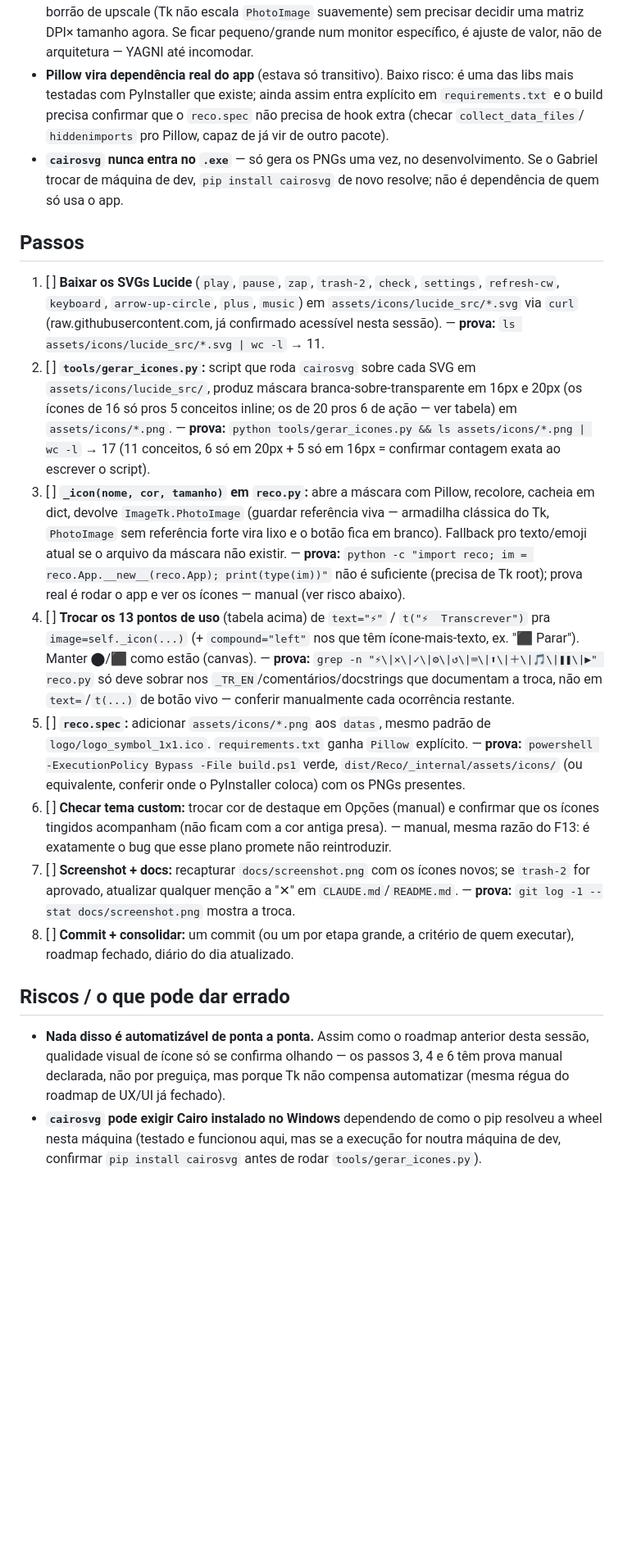
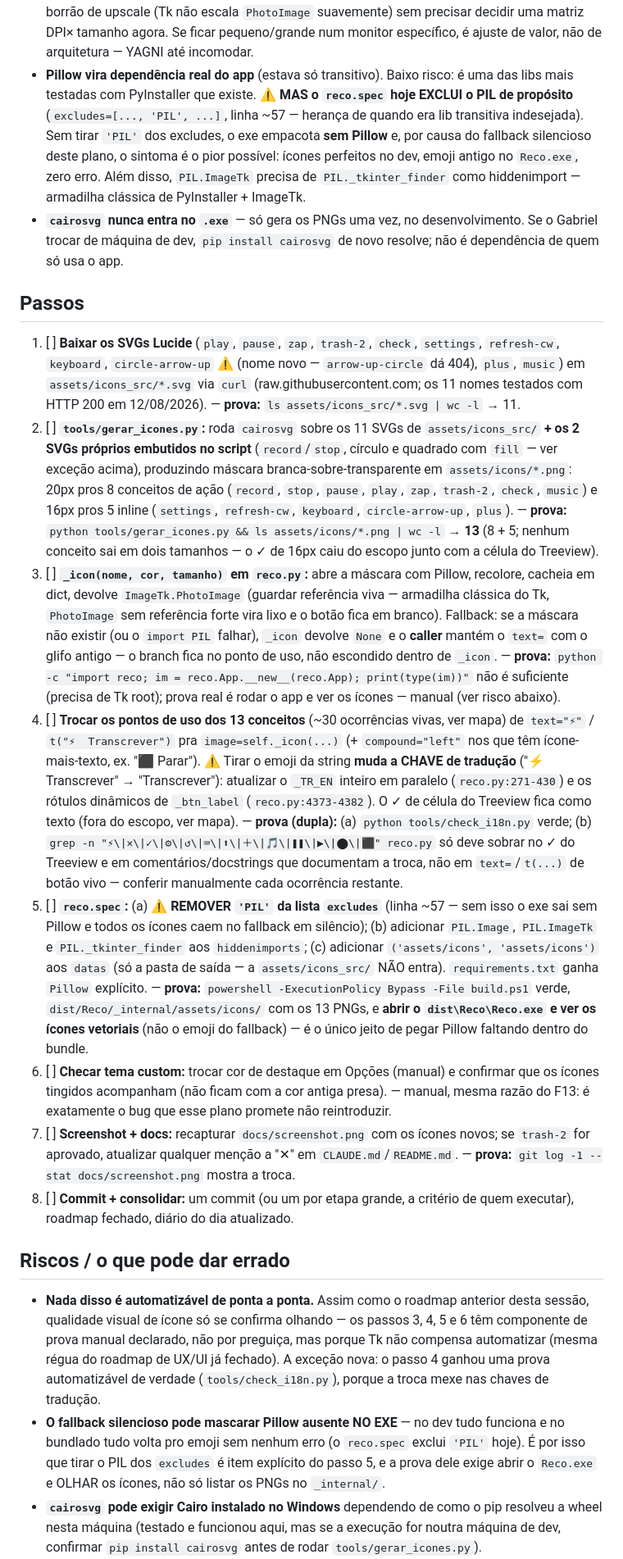
Before and after one commit to dosxnjos/reco, a Markdown page: roadmap/2026-08-12-icones-lucide.md, the part around one of its changes. Shown at 82% size. GitHub-like rendering; blank space fills up the shorter version.

```diff
--- a/roadmap/2026-08-12-icones-lucide.md
+++ b/roadmap/2026-08-12-icones-lucide.md
@@ -103,10 +122,14 @@ links de opções/atalho/atualização, menu do ⚡, tooltip de hover.
   pequeno/grande num monitor específico, é ajuste de valor, não de
   arquitetura — YAGNI até incomodar.
 - **Pillow vira dependência real do app** (estava só transitivo). Baixo
-  risco: é uma das libs mais testadas com PyInstaller que existe; ainda assim
-  entra explícito em `requirements.txt` e o build precisa confirmar que o
-  `reco.spec` não precisa de hook extra (checar `collect_data_files`/
-  `hiddenimports` pro Pillow, capaz de já vir de outro pacote).
+  risco: é uma das libs mais testadas com PyInstaller que existe. ⚠️ **MAS o
+  `reco.spec` hoje EXCLUI o PIL de propósito** (`excludes=[..., 'PIL', ...]`,
+  linha ~57 — herança de quando era lib transitiva indesejada). Sem tirar
+  `'PIL'` dos excludes, o exe empacota **sem Pillow** e, por causa do
+  fallback silencioso deste plano, o sintoma é o pior possível: ícones
+  perfeitos no dev, emoji antigo no `Reco.exe`, zero erro. Além disso,
+  `PIL.ImageTk` precisa de `PIL._tkinter_finder` como hiddenimport —
+  armadilha clássica de PyInstaller + ImageTk.
 - **`cairosvg` nunca entra no `.exe`** — só gera os PNGs uma vez, no
   desenvolvimento. Se o Gabriel trocar de máquina de dev, `pip install
   cairosvg` de novo resolve; não é dependência de quem só usa o app.
@@ -114,37 +137,52 @@ links de opções/atalho/atualização, menu do ⚡, tooltip de hover.
 ## Passos
 
 1. [ ] **Baixar os SVGs Lucide** (`play`, `pause`, `zap`, `trash-2`, `check`,
-   `settings`, `refresh-cw`, `keyboard`, `arrow-up-circle`, `plus`, `music`)
-   em `assets/icons/lucide_src/*.svg` via `curl` (raw.githubusercontent.com,
-   já confirmado acessível nesta sessão). — **prova:** `ls
-   assets/icons/lucide_src/*.svg | wc -l` → 11.
-2. [ ] **`tools/gerar_icones.py`:** script que roda `cairosvg` sobre cada SVG
-   em `assets/icons/lucide_src/`, produz máscara branca-sobre-transparente em
-   16px e 20px (os ícones de 16 só pros 5 conceitos inline; os de 20 pros 6
-   de ação — ver tabela) em `assets/icons/*.png`. — **prova:**
-   `python tools/gerar_icones.py && ls assets/icons/*.png | wc -l` → 17
-   (11 conceitos, 6 só em 20px + 5 só em 16px = confirmar contagem exata ao
-   escrever o script).
+   `settings`, `refresh-cw`, `keyboard`, `circle-arrow-up` ⚠️ (nome novo —
+   `arrow-up-circle` dá 404), `plus`, `music`) em `assets/icons_src/*.svg`
+   via `curl` (raw.githubusercontent.com; os 11 nomes testados com HTTP 200
+   em 12/08/2026). — **prova:** `ls assets/icons_src/*.svg | wc -l` → 11.
+2. [ ] **`tools/gerar_icones.py`:** roda `cairosvg` sobre os 11 SVGs de
+   `assets/icons_src/` **+ os 2 SVGs próprios embutidos no script**
+   (`record`/`stop`, círculo e quadrado com `fill` — ver exceção acima),
+   produzindo máscara branca-sobre-transparente em `assets/icons/*.png`:
+   20px pros 8 conceitos de ação (`record`, `stop`, `pause`, `play`, `zap`,
+   `trash-2`, `check`, `music`) e 16px pros 5 inline (`settings`,
+   `refresh-cw`, `keyboard`, `circle-arrow-up`, `plus`). — **prova:**
+   `python tools/gerar_icones.py && ls assets/icons/*.png | wc -l` → **13**
+   (8 + 5; nenhum conceito sai em dois tamanhos — o ✓ de 16px caiu do escopo
+   junto com a célula do Treeview).
 3. [ ] **`_icon(nome, cor, tamanho)` em `reco.py`:** abre a máscara com
    Pillow, recolore, cacheia em dict, devolve `ImageTk.PhotoImage` (guardar
    referência viva — armadilha clássica do Tk, `PhotoImage` sem referência
-   forte vira lixo e o botão fica em branco). Fallback pro texto/emoji atual
-   se o arquivo da máscara não existir. — **prova:** `python -c "import
+   forte vira lixo e o botão fica em branco). Fallback: se a máscara não
+   existir (ou o `import PIL` falhar), `_icon` devolve `None` e o **caller**
+   mantém o `text=` com o glifo antigo — o branch fica no ponto de uso, não
+   escondido dentro de `_icon`. — **prova:** `python -c "import
    reco; im = reco.App.__new__(reco.App); print(type(im))"` não é suficiente
    (precisa de Tk root); prova real é rodar o app e ver os ícones — manual
    (ver risco abaixo).
-4. [ ] **Trocar os 13 pontos de uso** (tabela acima) de `text="⚡"` /
-   `t("⚡  Transcrever")` pra `image=self._icon(...)` (+ `compound="left"`
-   nos que têm ícone-mais-texto, ex. "⬛ Parar"). Manter ⬤/⬛ como estão
-   (canvas). — **prova:** `grep -n "⚡\|✕\|✓\|⚙\|↺\|⌨\|⬆\|＋\|🎵\|❚❚\|▶" reco.py`
-   só deve sobrar nos `_TR_EN`/comentários/docstrings que documentam a
-   troca, não em `text=`/`t(...)` de botão vivo — conferir manualmente cada
+4. [ ] **Trocar os pontos de uso dos 13 conceitos** (~30 ocorrências vivas,
+   ver mapa) de `text="⚡"` / `t("⚡  Transcrever")` pra
+   `image=self._icon(...)` (+ `compound="left"` nos que têm ícone-mais-texto,
+   ex. "⬛  Parar"). ⚠️ Tirar o emoji da string **muda a CHAVE de tradução**
+   ("⚡  Transcrever" → "Transcrever"): atualizar o `_TR_EN` inteiro em
+   paralelo (`reco.py:271-430`) e os rótulos dinâmicos de `_btn_label`
+   (`reco.py:4373-4382`). O ✓ de célula do Treeview fica como texto (fora do
+   escopo, ver mapa). — **prova (dupla):** (a) `python tools/check_i18n.py`
+   verde; (b) `grep -n "⚡\|✕\|✓\|⚙\|↺\|⌨\|⬆\|＋\|🎵\|❚❚\|▶\|⬤\|⬛" reco.py`
+   só deve sobrar no ✓ do Treeview e em comentários/docstrings que documentam
+   a troca, não em `text=`/`t(...)` de botão vivo — conferir manualmente cada
    ocorrência restante.
-5. [ ] **`reco.spec`:** adicionar `assets/icons/*.png` aos `datas`, mesmo
-   padrão de `logo/logo_symbol_1x1.ico`. `requirements.txt` ganha `Pillow`
+5. [ ] **`reco.spec`:** (a) ⚠️ **REMOVER `'PIL'` da lista `excludes`**
+   (linha ~57 — sem isso o exe sai sem Pillow e todos os ícones caem no
+   fallback em silêncio); (b) adicionar `PIL.Image`, `PIL.ImageTk` e
+   `PIL._tkinter_finder` aos `hiddenimports`; (c) adicionar
+   `('assets/icons', 'assets/icons')` aos `datas` (só a pasta de saída — a
+   `assets/icons_src/` NÃO entra). `requirements.txt` ganha `Pillow`
    explícito. — **prova:** `powershell -ExecutionPolicy Bypass -File
-   build.ps1` verde, `dist/Reco/_internal/assets/icons/` (ou equivalente,
-   conferir onde o PyInstaller coloca) com os PNGs presentes.
+   build.ps1` verde, `dist/Reco/_internal/assets/icons/` com os 13 PNGs, e
+   **abrir o `dist\Reco\Reco.exe` e ver os ícones vetoriais** (não o emoji do
+   fallback) — é o único jeito de pegar Pillow faltando dentro do bundle.
 6. [ ] **Checar tema custom:** trocar cor de destaque em Opções (manual) e
    confirmar que os ícones tingidos acompanham (não ficam com a cor antiga
    presa). — manual, mesma razão do F13: é exatamente o bug que esse plano
@@ -160,9 +198,16 @@ links de opções/atalho/atualização, menu do ⚡, tooltip de hover.
 
 - **Nada disso é automatizável de ponta a ponta.** Assim como o roadmap
   anterior desta sessão, qualidade visual de ícone só se confirma olhando —
-  os passos 3, 4 e 6 têm prova manual declarada, não por preguiça, mas
-  porque Tk não compensa automatizar (mesma régua do roadmap de UX/UI já
-  fechado).
+  os passos 3, 4, 5 e 6 têm componente de prova manual declarado, não por
+  preguiça, mas porque Tk não compensa automatizar (mesma régua do roadmap
+  de UX/UI já fechado). A exceção nova: o passo 4 ganhou uma prova
+  automatizável de verdade (`tools/check_i18n.py`), porque a troca mexe nas
+  chaves de tradução.
+- **O fallback silencioso pode mascarar Pillow ausente NO EXE** — no dev
+  tudo funciona e no bundlado tudo volta pro emoji sem nenhum erro (o
+  `reco.spec` exclui `'PIL'` hoje). É por isso que tirar o PIL dos
+  `excludes` é item explícito do passo 5, e a prova dele exige abrir o
+  `Reco.exe` e OLHAR os ícones, não só listar os PNGs no `_internal/`.
 - **`cairosvg` pode exigir Cairo instalado no Windows** dependendo de como o
   pip resolveu a wheel nesta máquina (testado e funcionou aqui, mas se a
   execução for noutra máquina de dev, confirmar `pip install cairosvg`
```
Also changed, not shown: other parts of roadmap/2026-08-12-icones-lucide.md (+40 -21 lines).
